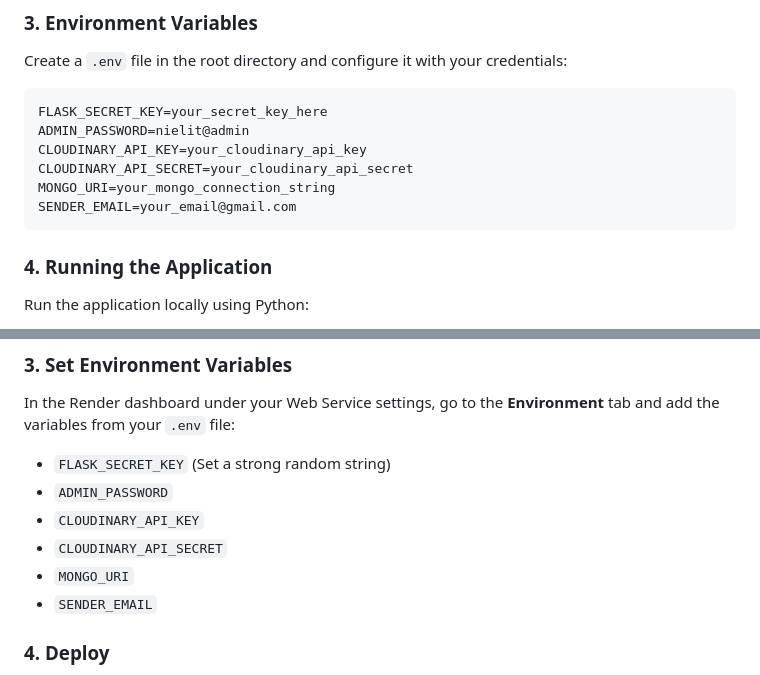
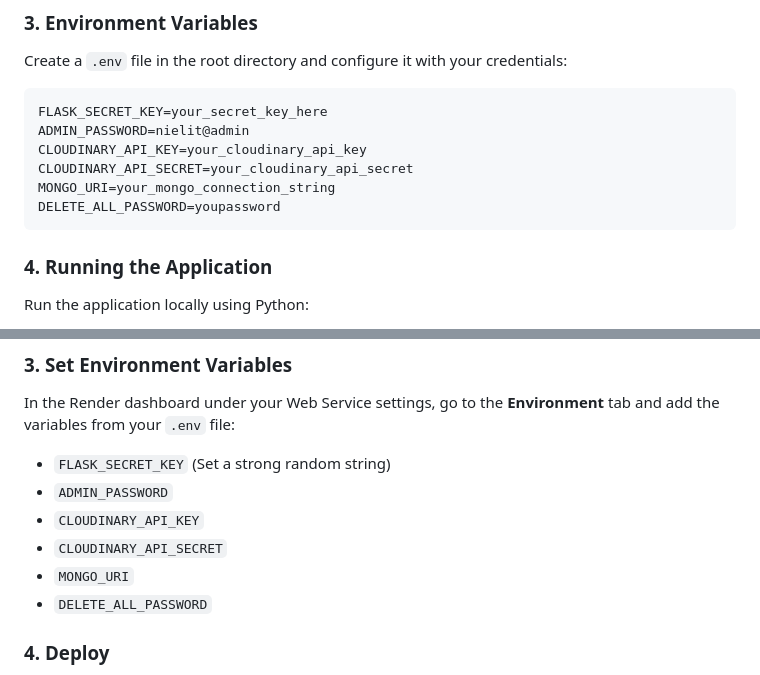
Before and after one commit to lovnishverma/futureskillsprime, a Markdown page: README.md, 2 parts joined by grey strips. Rendered like a GitHub page.

Commit message:
Remove SENDER_EMAIL and restore DELETE_ALL_PASSWORD in README

````diff
--- a/README.md
+++ b/README.md
@@ -75,7 +75,7 @@ ADMIN_PASSWORD=nielit@admin
 CLOUDINARY_API_KEY=your_cloudinary_api_key
 CLOUDINARY_API_SECRET=your_cloudinary_api_secret
 MONGO_URI=your_mongo_connection_string
-SENDER_EMAIL=your_email@gmail.com
+DELETE_ALL_PASSWORD=youpassword
 ```
 
 ### 4. Running the Application
@@ -113,7 +113,7 @@ In the Render dashboard under your Web Service settings, go to the **Environment
 - `CLOUDINARY_API_KEY`
 - `CLOUDINARY_API_SECRET`
 - `MONGO_URI`
-- `SENDER_EMAIL`
+- `DELETE_ALL_PASSWORD`
 
 ### 4. Deploy
 Click **Deploy**. Render will automatically build your environment, install the dependencies, and launch your Flask app using `gunicorn`. Once the deployment is live, your application will be accessible via a `*.onrender.com` URL.
````
